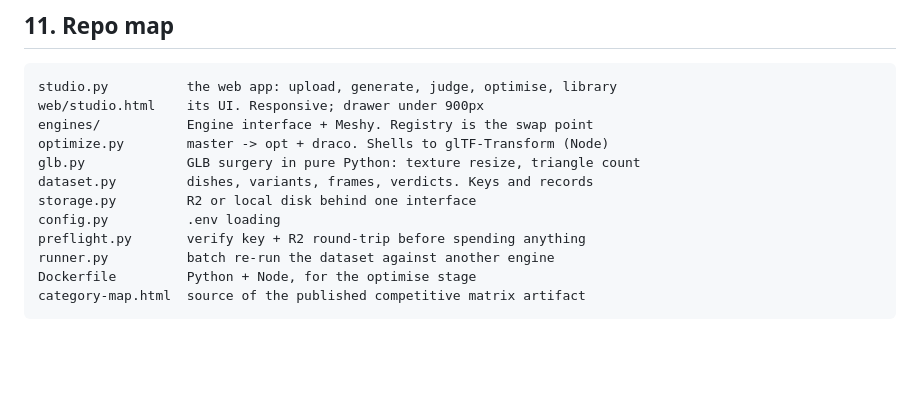
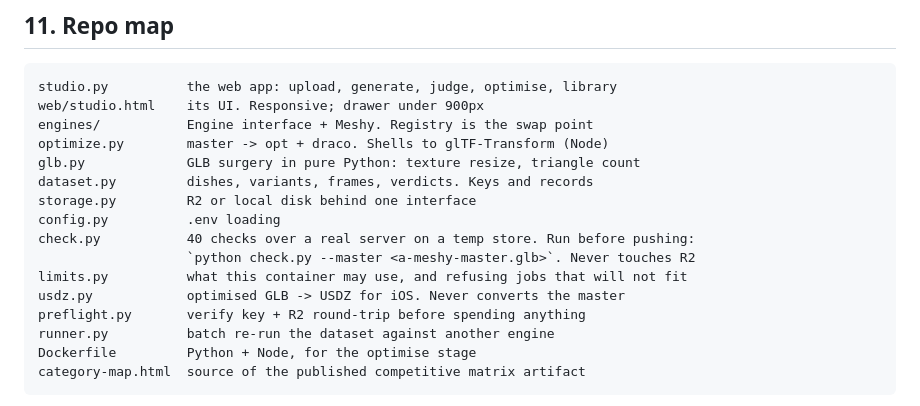
Before and after one commit to betarealar-lab/AR-menu-Engine, a Markdown page: HANDOFF.md, the part around the change. Drawn GitHub-style; blank space fills up the shorter version.

Commit message:
Name check.py, limits.py and usdz.py in the repo map
Co-Authored-By: Claude Opus 5 <noreply@anthropic.com>
Claude-Session: https://claude.ai/code/session_013yguwNg6UBjZaRKKp9m42v

```diff
--- a/HANDOFF.md
+++ b/HANDOFF.md
@@ -256,6 +256,10 @@ glb.py             GLB surgery in pure Python: texture resize, triangle count
 dataset.py         dishes, variants, frames, verdicts. Keys and records
 storage.py         R2 or local disk behind one interface
 config.py          .env loading
+check.py           40 checks over a real server on a temp store. Run before pushing:
+                   `python check.py --master <a-meshy-master.glb>`. Never touches R2
+limits.py          what this container may use, and refusing jobs that will not fit
+usdz.py            optimised GLB -> USDZ for iOS. Never converts the master
 preflight.py       verify key + R2 round-trip before spending anything
 runner.py          batch re-run the dataset against another engine
 Dockerfile         Python + Node, for the optimise stage
```
